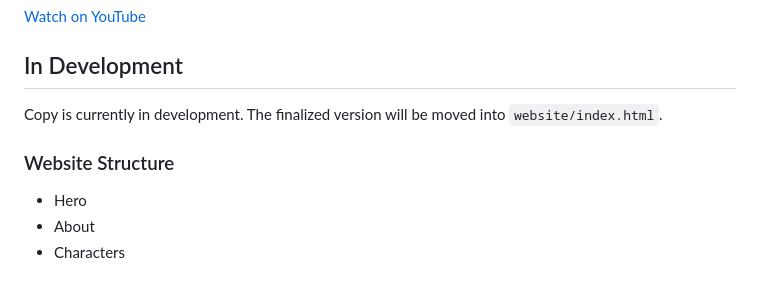
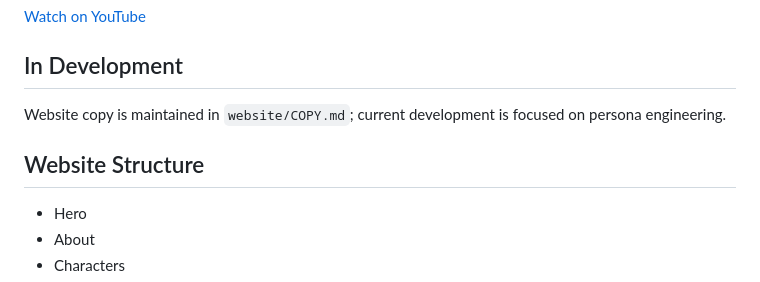
Before and after one commit to kaseymallette/believable-ai-characters, a Markdown page: README.md, the part around the change. Drawn GitHub-style.

Commit message:
Commit changes to Readme.md

```diff
--- a/README.md
+++ b/README.md
@@ -8,9 +8,9 @@ The project began with original characters created through writing, iterative pr
 
 ## In Development
 
-Copy is currently in development. The finalized version will be moved into `website/index.html`.
+Website copy is maintained in `website/COPY.md`; current development is focused on persona engineering.
 
-### Website Structure
+## Website Structure
 - Hero
 - About
 - Characters
```
